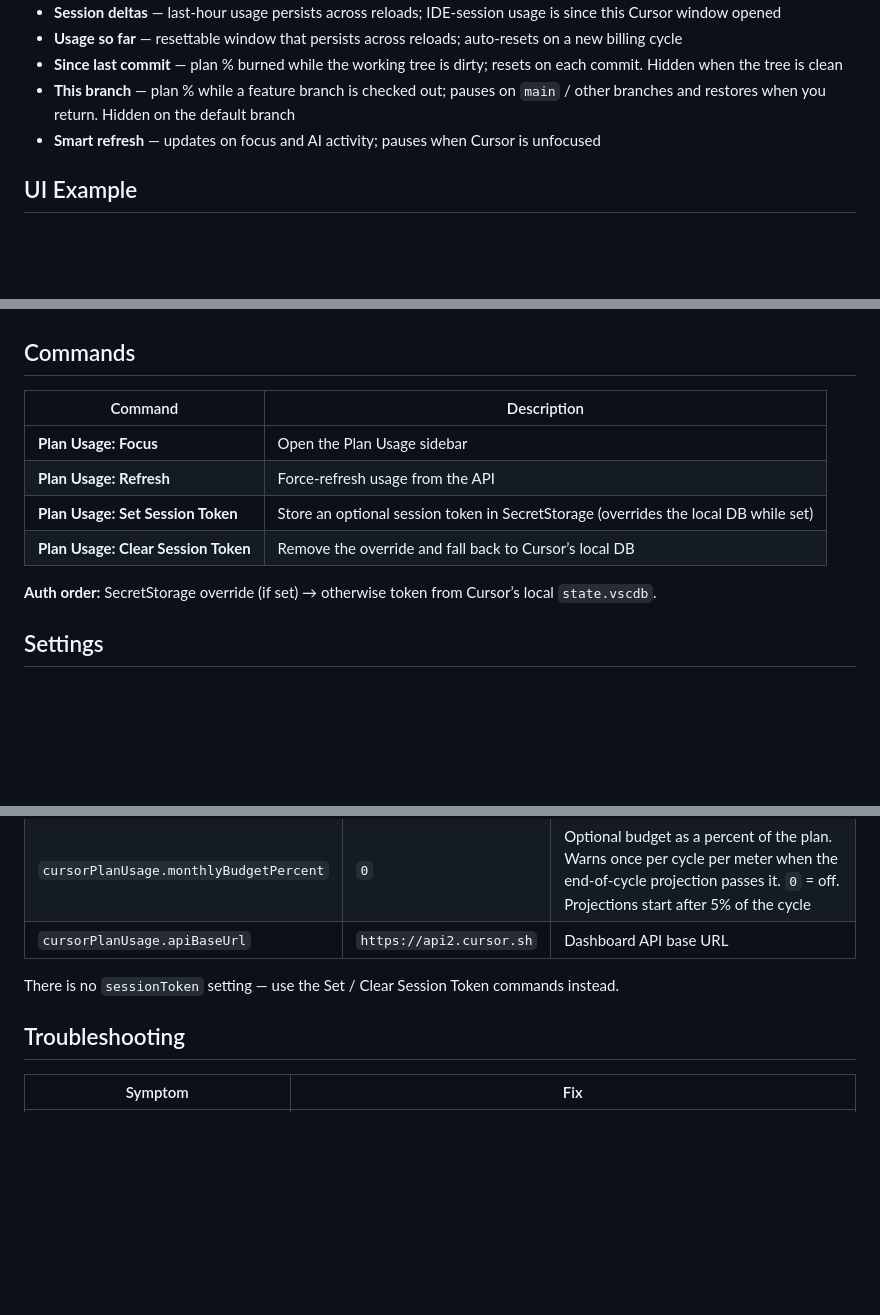
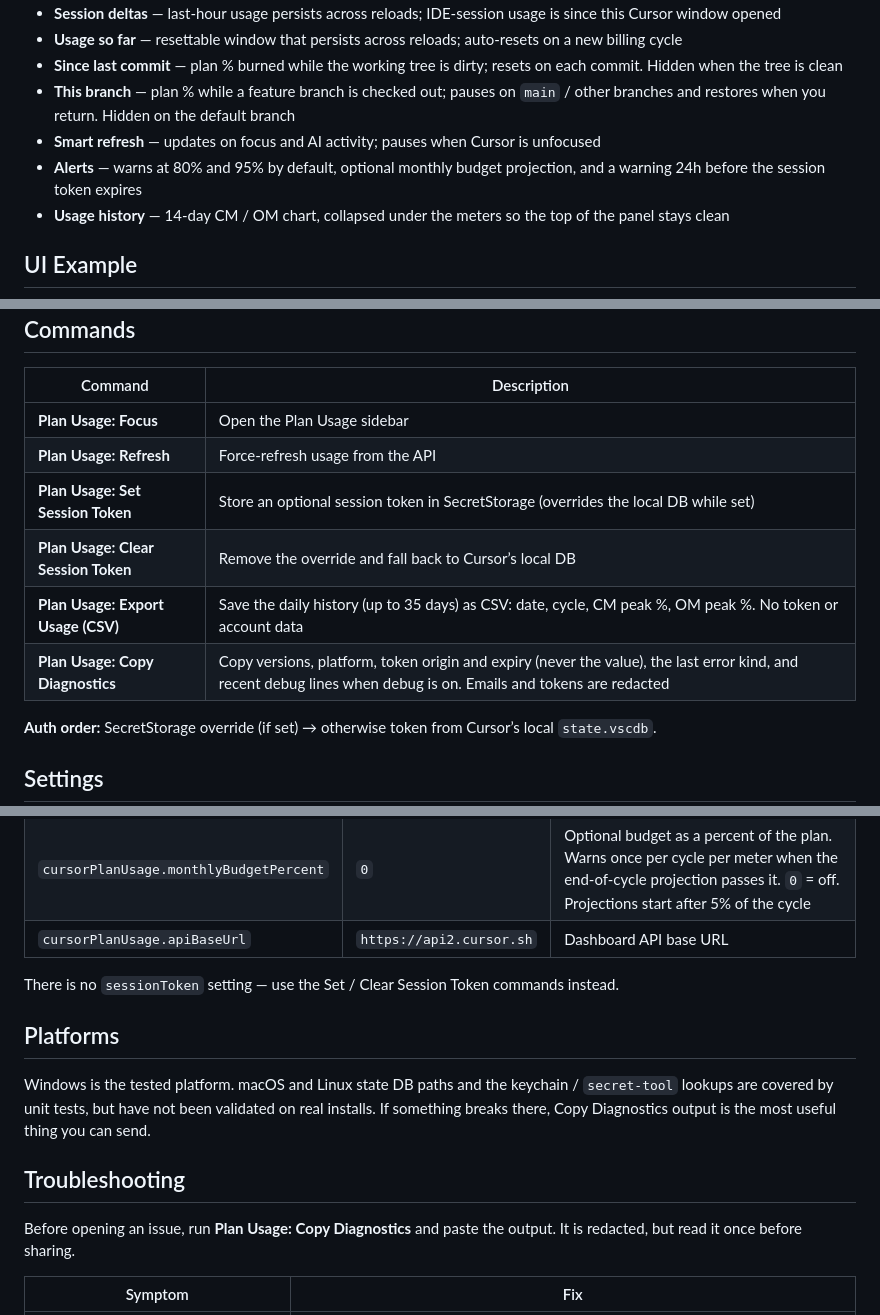
Before and after one commit to CodyKoInABox/cursor-plan-usage, a Markdown page: README.md, 3 parts joined by grey strips. GitHub-like rendering; blank space fills up the shorter version.

Commit message:
docs: README covers 0.4 to 0.6 features and diagnostics (#70) (#71)
Co-authored-by: Cursor <cursoragent@cursor.com>

```diff
--- a/README.md
+++ b/README.md
@@ -22,6 +22,8 @@
 - **Since last commit** — plan % burned while the working tree is dirty; resets on each commit. Hidden when the tree is clean
 - **This branch** — plan % while a feature branch is checked out; pauses on `main` / other branches and restores when you return. Hidden on the default branch
 - **Smart refresh** — updates on focus and AI activity; pauses when Cursor is unfocused
+- **Alerts** — warns at 80% and 95% by default, optional monthly budget projection, and a warning 24h before the session token expires
+- **Usage history** — 14-day CM / OM chart, collapsed under the meters so the top of the panel stays clean
 
 
 ## UI Example
@@ -59,6 +61,8 @@ After install, open the **Plan Usage** icon in the activity bar, or run **Plan U
 | **Plan Usage: Refresh** | Force-refresh usage from the API |
 | **Plan Usage: Set Session Token** | Store an optional session token in SecretStorage (overrides the local DB while set) |
 | **Plan Usage: Clear Session Token** | Remove the override and fall back to Cursor’s local DB |
+| **Plan Usage: Export Usage (CSV)** | Save the daily history (up to 35 days) as CSV: date, cycle, CM peak %, OM peak %. No token or account data |
+| **Plan Usage: Copy Diagnostics** | Copy versions, platform, token origin and expiry (never the value), the last error kind, and recent debug lines when debug is on. Emails and tokens are redacted |
 
 **Auth order:** SecretStorage override (if set) → otherwise token from Cursor’s local `state.vscdb`.
 
@@ -76,7 +80,13 @@ After install, open the **Plan Usage** icon in the activity bar, or run **Plan U
 
 There is no `sessionToken` setting — use the Set / Clear Session Token commands instead.
 
+## Platforms
+
+Windows is the tested platform. macOS and Linux state DB paths and the keychain / `secret-tool` lookups are covered by unit tests, but have not been validated on real installs. If something breaks there, Copy Diagnostics output is the most useful thing you can send.
+
 ## Troubleshooting
+
+Before opening an issue, run **Plan Usage: Copy Diagnostics** and paste the output. It is redacted, but read it once before sharing.
 
 | Symptom | Fix |
 | --- | --- |
```
